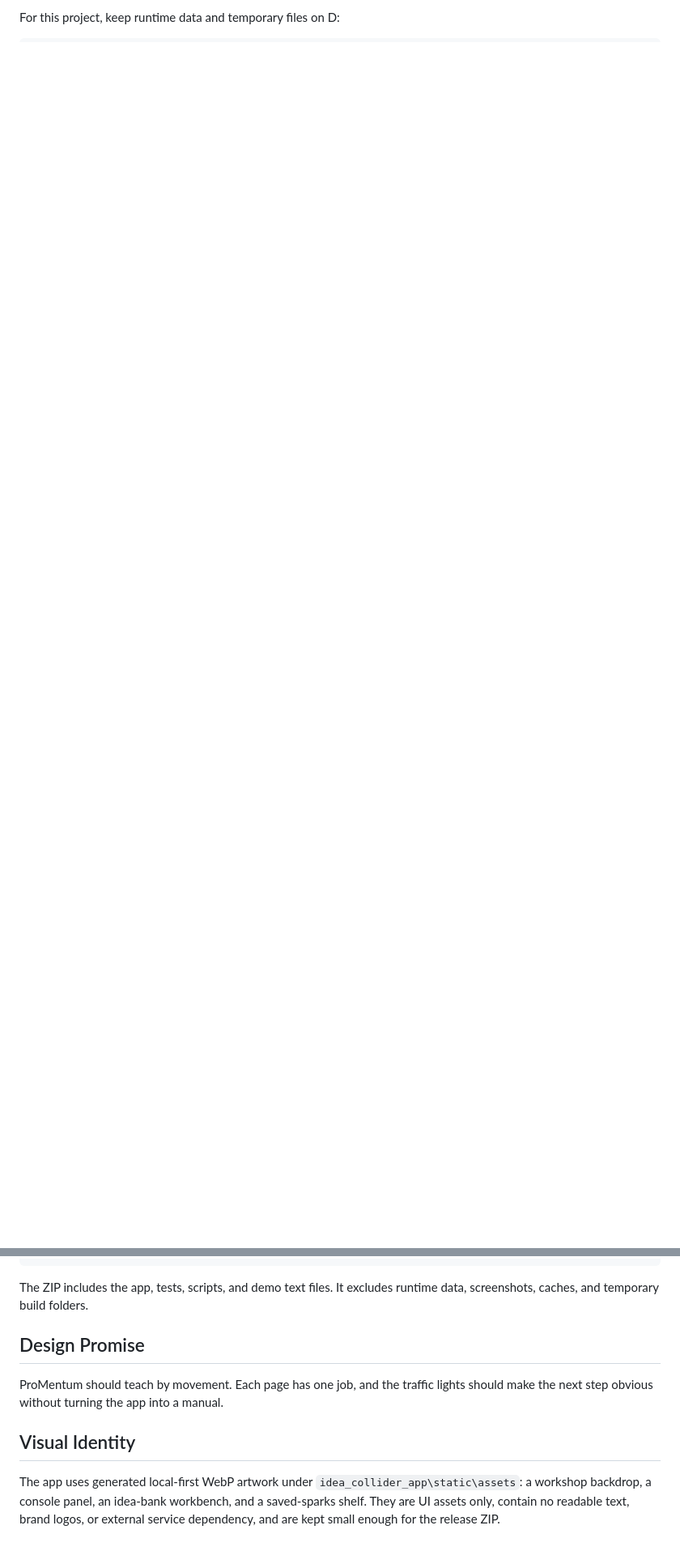
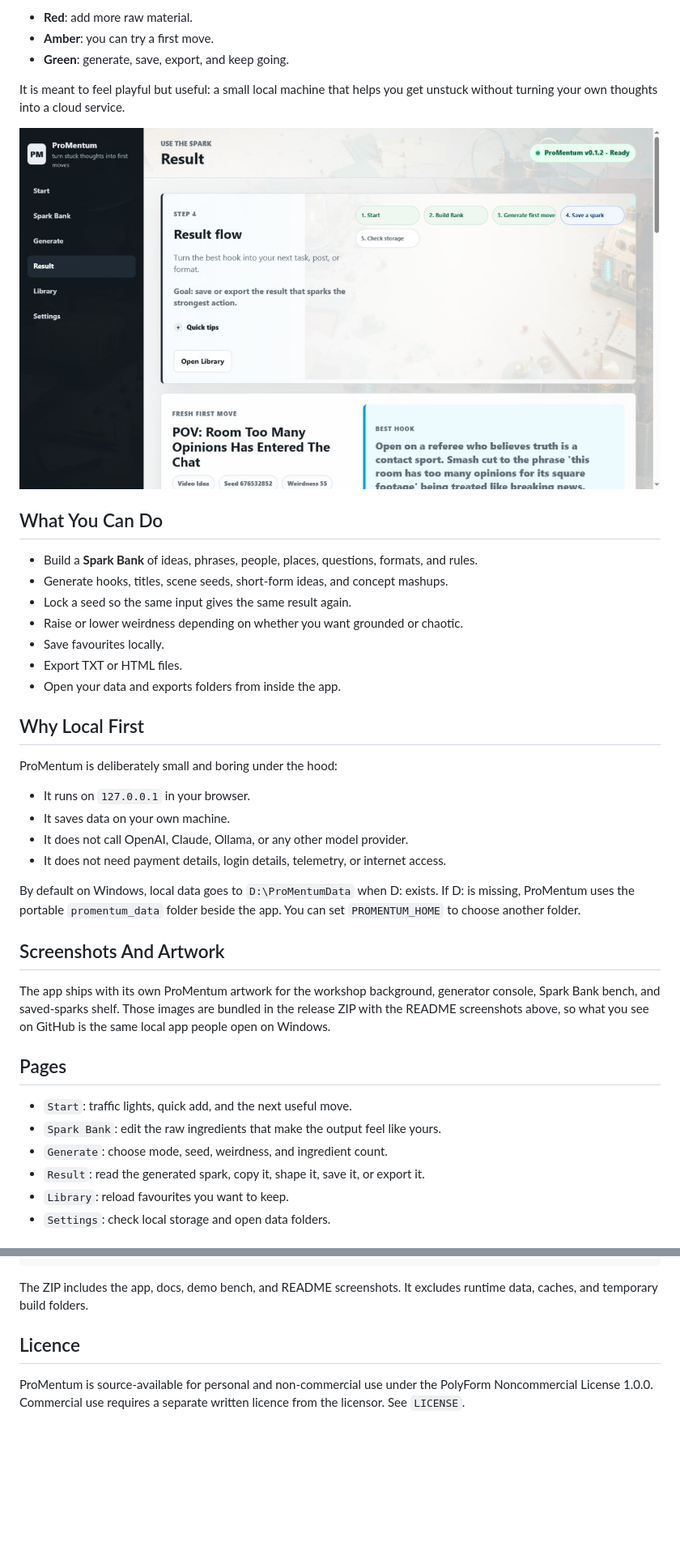
Before and after one commit to Martin123132/ProMentum, a Markdown page: README.md, 2 parts joined by grey strips. Shown at 81% size. GitHub-like rendering; pictures changed too: docs/screenshots/promentum-result.png (added); blank space fills up the shorter version.

Commit message:
Polish ProMentum README and release assets

````diff
--- a/README.md
+++ b/README.md
@@ -31,2 +40,49 @@ the app. You can set `PROMENTUM_HOME` to choose another folder.
 
-For this project, keep runtime data and temporary files on D:
+- **Red**: add more raw material.
+- **Amber**: you can try a first move.
+- **Green**: generate, save, export, and keep going.
+
+It is meant to feel playful but useful: a small local machine that helps you
+get unstuck without turning your own thoughts into a cloud service.
+
+![ProMentum Result page](docs/screenshots/promentum-result.png)
+
+## What You Can Do
+
+- Build a **Spark Bank** of ideas, phrases, people, places, questions, formats, and rules.
+- Generate hooks, titles, scene seeds, short-form ideas, and concept mashups.
+- Lock a seed so the same input gives the same result again.
+- Raise or lower weirdness depending on whether you want grounded or chaotic.
+- Save favourites locally.
+- Export TXT or HTML files.
+- Open your data and exports folders from inside the app.
+
+## Why Local First
+
+ProMentum is deliberately small and boring under the hood:
+
+- It runs on `127.0.0.1` in your browser.
+- It saves data on your own machine.
+- It does not call OpenAI, Claude, Ollama, or any other model provider.
+- It does not need payment details, login details, telemetry, or internet access.
+
+By default on Windows, local data goes to `D:\ProMentumData` when D: exists.
+If D: is missing, ProMentum uses the portable `promentum_data` folder beside the
+app. You can set `PROMENTUM_HOME` to choose another folder.
+
+## Screenshots And Artwork
+
+The app ships with its own ProMentum artwork for the workshop background,
+generator console, Spark Bank bench, and saved-sparks shelf. Those images are
+bundled in the release ZIP with the README screenshots above, so what you see
+on GitHub is the same local app people open on Windows.
+
+## Pages
+
+- `Start`: traffic lights, quick add, and the next useful move.
+- `Spark Bank`: edit the raw ingredients that make the output feel like yours.
+- `Generate`: choose mode, seed, weirdness, and ingredient count.
+- `Result`: read the generated spark, copy it, shape it, save it, or export it.
+- `Library`: reload favourites you want to keep.
+- `Settings`: check local storage and open data folders.
+
@@ -141,18 +152,11 @@ $zip = (Get-ChildItem dist\ProMentum-v*.zip | Sort-Object LastWriteTime -Descend
 powershell -ExecutionPolicy Bypass -File scripts\verify_release_zip.ps1 -ZipPath $zip -WorkRoot D:\ProMentumVerifyWork
 ```
 
-The ZIP includes the app, tests, scripts, and demo text files. It excludes
-runtime data, screenshots, caches, and temporary build folders.
+The ZIP includes the app, docs, demo bench, and README screenshots. It excludes
+runtime data, caches, and temporary build folders.
 
-## Design Promise
+## Licence
 
-ProMentum should teach by movement. Each page has one job, and the traffic
-lights should make the next step obvious without turning the app into a manual.
-
-## Visual Identity
-
-The app uses generated local-first WebP artwork under
-`idea_collider_app\static\assets`: a workshop backdrop, a console panel, an
-idea-bank workbench, and a saved-sparks shelf. They are UI assets only, contain
-no readable text, brand logos, or external service dependency, and are kept
-small enough for the release ZIP.
+ProMentum is source-available for personal and non-commercial use under the
+PolyForm Noncommercial License 1.0.0. Commercial use requires a separate
+written licence from the licensor. See `LICENSE`.
````
Also changed, not shown: other parts of README.md (+52 -88 lines), docs/UX_SMOKE_CHECKLIST.md (+2 -2 lines), docs/screenshots/promentum-start.png, 6 other files.
